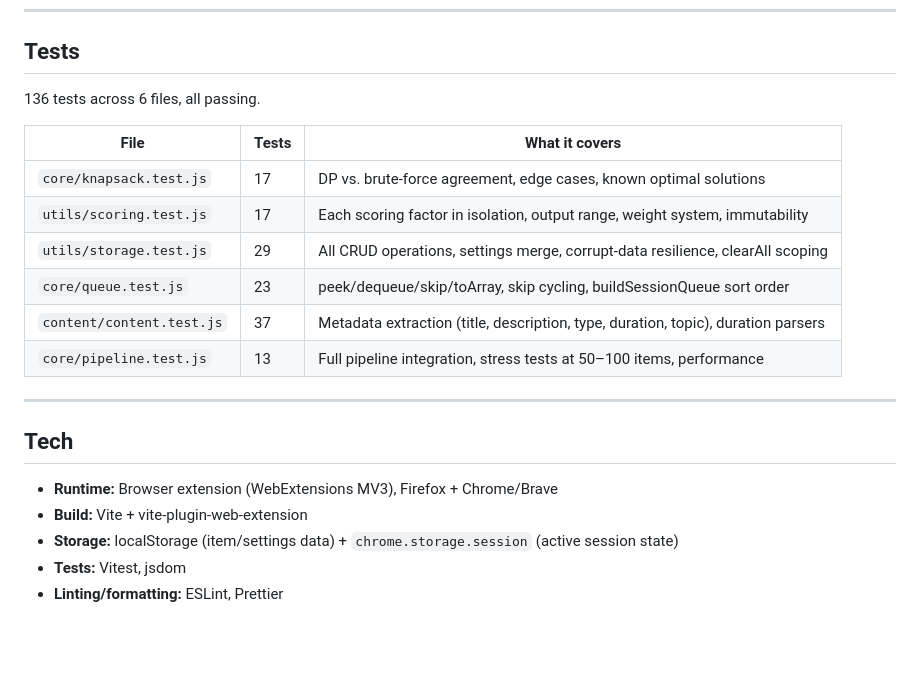
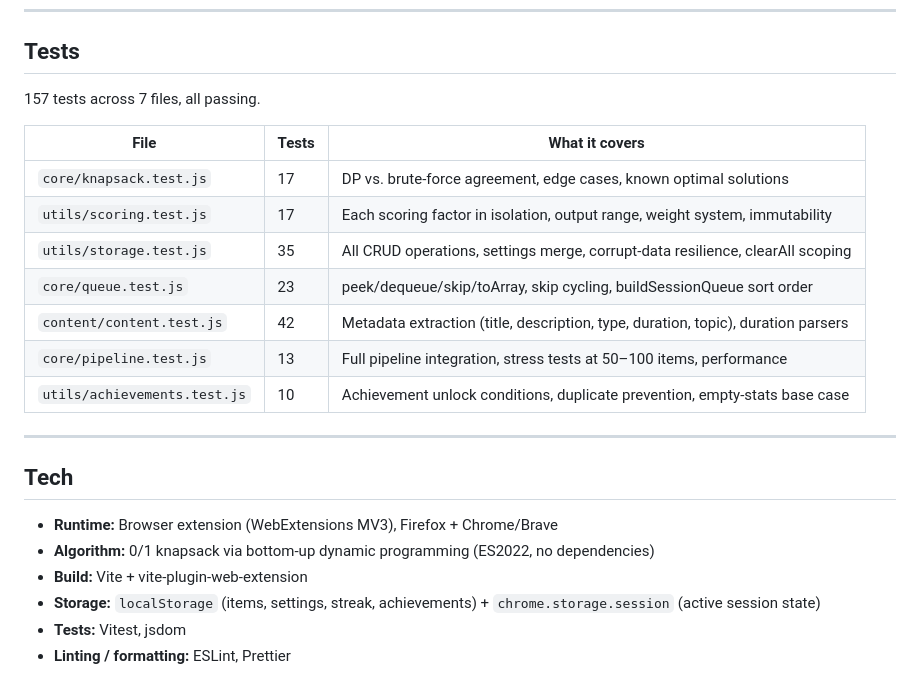
Before and after one commit to LordZed86/DeQueue, a Markdown page: README.md, the part around the change. Rendered like a GitHub page; blank space fills up the shorter version.

Commit message:
updated tech section and test section

```diff
--- a/README.md
+++ b/README.md
@@ -165,23 +165,25 @@ npm run test:watch
 
 ## Tests
 
-136 tests across 6 files, all passing.
+157 tests across 7 files, all passing.
 
-| File                      | Tests | What it covers                                                                    |
-| ------------------------- | ----- | --------------------------------------------------------------------------------- |
-| `core/knapsack.test.js`   | 17    | DP vs. brute-force agreement, edge cases, known optimal solutions                 |
-| `utils/scoring.test.js`   | 17    | Each scoring factor in isolation, output range, weight system, immutability       |
-| `utils/storage.test.js`   | 29    | All CRUD operations, settings merge, corrupt-data resilience, clearAll scoping    |
-| `core/queue.test.js`      | 23    | peek/dequeue/skip/toArray, skip cycling, buildSessionQueue sort order             |
-| `content/content.test.js` | 37    | Metadata extraction (title, description, type, duration, topic), duration parsers |
-| `core/pipeline.test.js`   | 13    | Full pipeline integration, stress tests at 50–100 items, performance              |
+| File                          | Tests | What it covers                                                                    |
+| ----------------------------- | ----- | --------------------------------------------------------------------------------- |
+| `core/knapsack.test.js`       | 17    | DP vs. brute-force agreement, edge cases, known optimal solutions                 |
+| `utils/scoring.test.js`       | 17    | Each scoring factor in isolation, output range, weight system, immutability       |
+| `utils/storage.test.js`       | 35    | All CRUD operations, settings merge, corrupt-data resilience, clearAll scoping    |
+| `core/queue.test.js`          | 23    | peek/dequeue/skip/toArray, skip cycling, buildSessionQueue sort order             |
+| `content/content.test.js`     | 42    | Metadata extraction (title, description, type, duration, topic), duration parsers |
+| `core/pipeline.test.js`       | 13    | Full pipeline integration, stress tests at 50–100 items, performance              |
+| `utils/achievements.test.js`  | 10    | Achievement unlock conditions, duplicate prevention, empty-stats base case        |
 
 ---
 
 ## Tech
 
 - **Runtime:** Browser extension (WebExtensions MV3), Firefox + Chrome/Brave
+- **Algorithm:** 0/1 knapsack via bottom-up dynamic programming (ES2022, no dependencies)
 - **Build:** Vite + vite-plugin-web-extension
-- **Storage:** localStorage (item/settings data) + `chrome.storage.session` (active session state)
+- **Storage:** `localStorage` (items, settings, streak, achievements) + `chrome.storage.session` (active session state)
 - **Tests:** Vitest, jsdom
-- **Linting/formatting:** ESLint, Prettier
+- **Linting / formatting:** ESLint, Prettier
```
